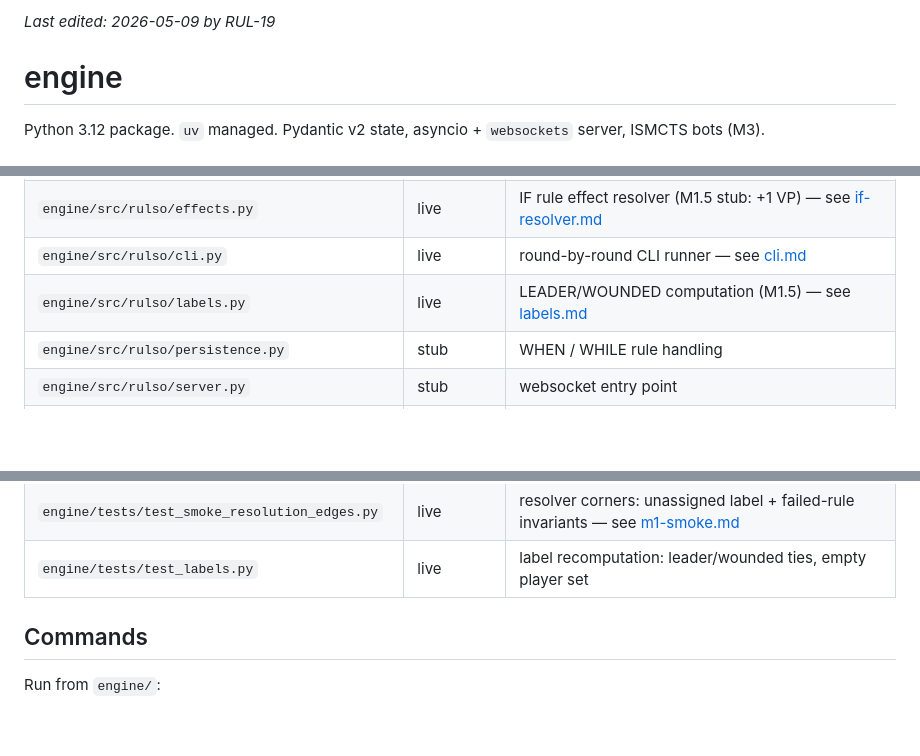
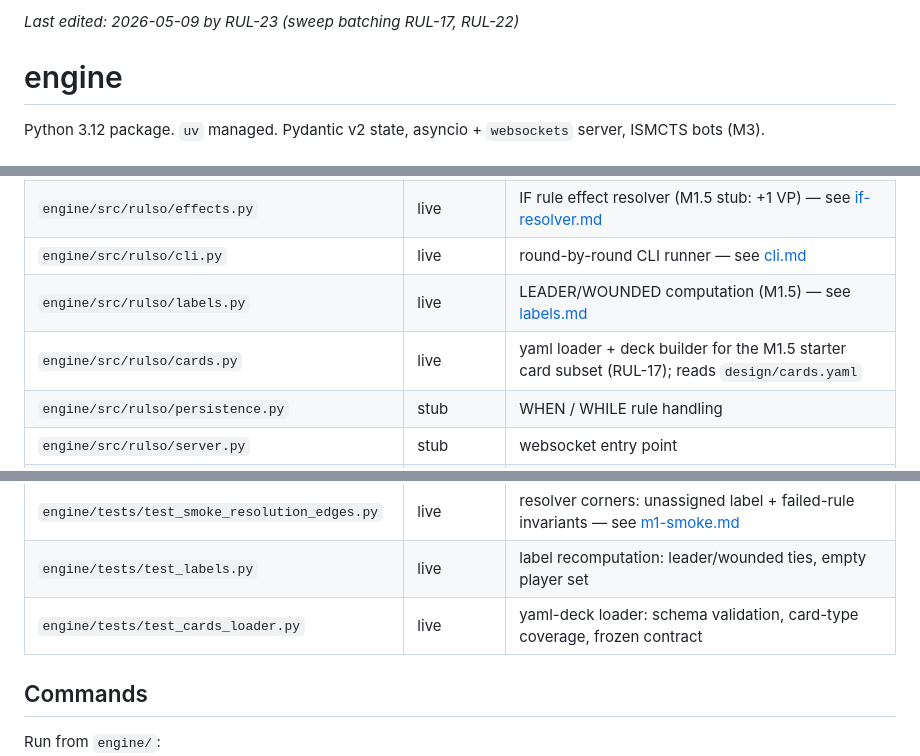
Before and after one commit to icfred/rulso, a Markdown page: docs/engine/readme.md, 3 parts joined by grey strips. Drawn GitHub-style; blank space fills up the shorter version.

Commit message:
RUL-23: update engine surface-table index (sweep batching RUL-17, RUL-22) (#18)
Per workflows/pr-merge.md step 7, orchestrator-owned readme index update
batched into one commit per merge sweep. Two new rows for RUL-17:
- engine/src/rulso/cards.py
- engine/tests/test_cards_loader.py

RUL-22 only modified existing files (effects.py, rules.py,
test_resolver.py, test_smoke_resolution_edges.py) — no new index rows
needed. Header bumped to track this orchestrator commit.

```diff
--- a/docs/engine/readme.md
+++ b/docs/engine/readme.md
@@ -1,4 +1,4 @@
-_Last edited: 2026-05-09 by RUL-19_
+_Last edited: 2026-05-09 by RUL-23 (sweep batching RUL-17, RUL-22)_
 
 # engine
 
@@ -16,6 +16,7 @@ Python 3.12 package. `uv` managed. Pydantic v2 state, asyncio + `websockets` ser
 | `engine/src/rulso/effects.py` | live | IF rule effect resolver (M1.5 stub: +1 VP) — see [if-resolver.md](if-resolver.md) |
 | `engine/src/rulso/cli.py` | live | round-by-round CLI runner — see [cli.md](cli.md) |
 | `engine/src/rulso/labels.py` | live | LEADER/WOUNDED computation (M1.5) — see [labels.md](labels.md) |
+| `engine/src/rulso/cards.py` | live | yaml loader + deck builder for the M1.5 starter card subset (RUL-17); reads `design/cards.yaml` |
 | `engine/src/rulso/persistence.py` | stub | WHEN / WHILE rule handling |
 | `engine/src/rulso/server.py` | stub | websocket entry point |
 | `engine/src/rulso/protocol.py` | stub | engine↔client message types |
@@ -31,6 +32,7 @@ Python 3.12 package. `uv` managed. Pydantic v2 state, asyncio + `websockets` ser
 | `engine/tests/test_smoke_state_transitions.py` | live | end-to-end phase walk via hand-injected fixture — see [m1-smoke.md](m1-smoke.md) |
 | `engine/tests/test_smoke_resolution_edges.py` | live | resolver corners: unassigned label + failed-rule invariants — see [m1-smoke.md](m1-smoke.md) |
 | `engine/tests/test_labels.py` | live | label recomputation: leader/wounded ties, empty player set |
+| `engine/tests/test_cards_loader.py` | live | yaml-deck loader: schema validation, card-type coverage, frozen contract |
 
 ## Commands
 
```
